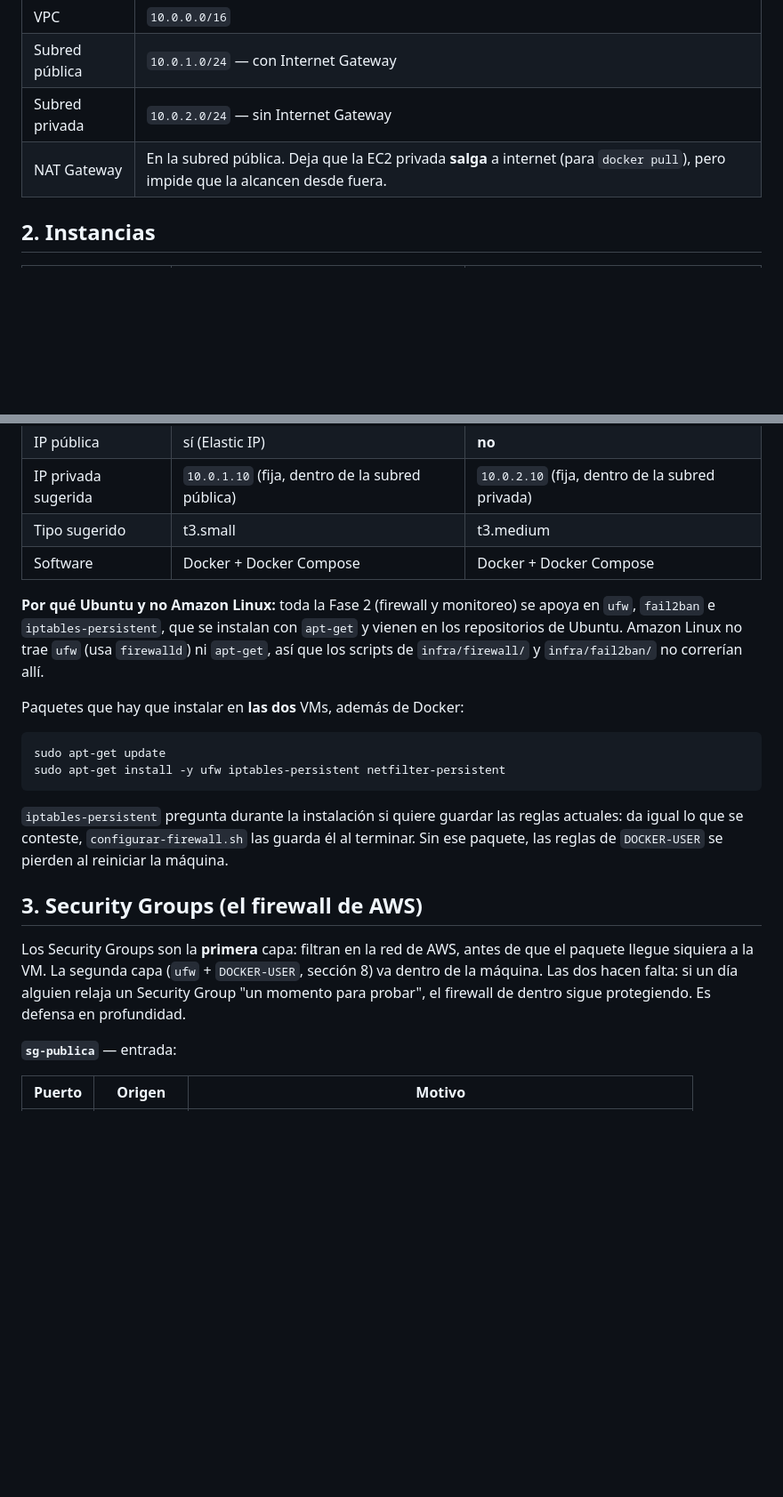
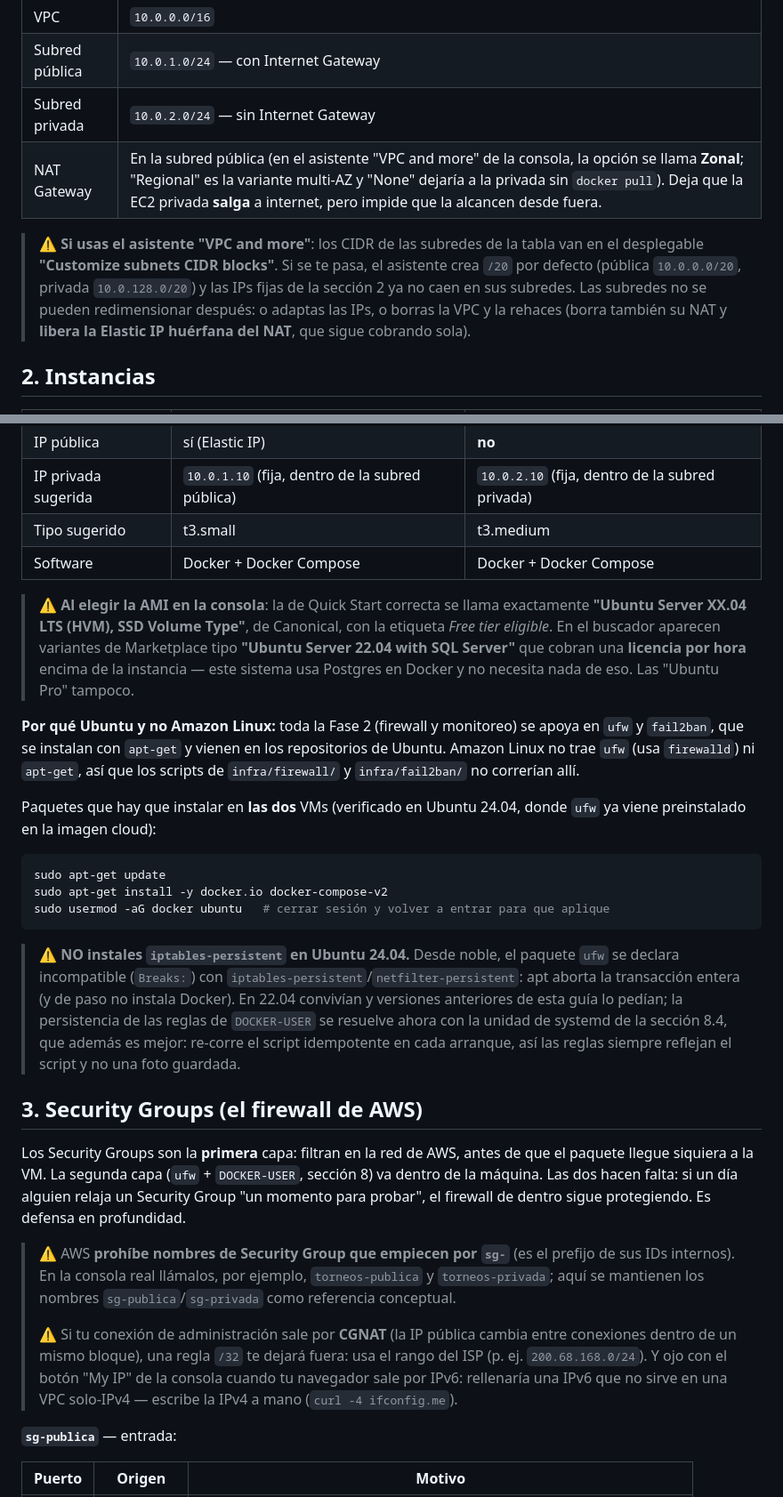
Before and after one commit to VMMC5/sistema-futbol, a Markdown page: docs/DESPLIEGUE.md, 2 parts joined by grey strips. Shown at 89% size. Rendered like a GitHub page; blank space fills up the shorter version.

````diff
--- a/docs/DESPLIEGUE.md
+++ b/docs/DESPLIEGUE.md
@@ -21,7 +21,15 @@ Cada VM lleva además su propio firewall dentro (`ufw` + `DOCKER-USER`) y
 | VPC | `10.0.0.0/16` |
 | Subred pública | `10.0.1.0/24` — con Internet Gateway |
 | Subred privada | `10.0.2.0/24` — sin Internet Gateway |
-| NAT Gateway | En la subred pública. Deja que la EC2 privada **salga** a internet (para `docker pull`), pero impide que la alcancen desde fuera. |
+| NAT Gateway | En la subred pública (en el asistente "VPC and more" de la consola, la opción se llama **Zonal**; "Regional" es la variante multi-AZ y "None" dejaría a la privada sin `docker pull`). Deja que la EC2 privada **salga** a internet, pero impide que la alcancen desde fuera. |
+
+> ⚠️ **Si usas el asistente "VPC and more"**: los CIDR de las subredes de la tabla
+> van en el desplegable **"Customize subnets CIDR blocks"**. Si se te pasa, el
+> asistente crea `/20` por defecto (pública `10.0.0.0/20`, privada
+> `10.0.128.0/20`) y las IPs fijas de la sección 2 ya no caen en sus subredes.
+> Las subredes no se pueden redimensionar después: o adaptas las IPs, o
+> borras la VPC y la rehaces (borra también su NAT y **libera la Elastic IP
+> huérfana del NAT**, que sigue cobrando sola).
 
 ## 2. Instancias
 
@@ -35,23 +43,36 @@ Cada VM lleva además su propio firewall dentro (`ufw` + `DOCKER-USER`) y
 | Tipo sugerido | t3.small | t3.medium |
 | Software | Docker + Docker Compose | Docker + Docker Compose |
 
+> ⚠️ **Al elegir la AMI en la consola**: la de Quick Start correcta se llama
+> exactamente **"Ubuntu Server XX.04 LTS (HVM), SSD Volume Type"**, de
+> Canonical, con la etiqueta *Free tier eligible*. En el buscador aparecen
+> variantes de Marketplace tipo **"Ubuntu Server 22.04 with SQL Server"** que
+> cobran una **licencia por hora** encima de la instancia — este sistema usa
+> Postgres en Docker y no necesita nada de eso. Las "Ubuntu Pro" tampoco.
+
 **Por qué Ubuntu y no Amazon Linux:** toda la Fase 2 (firewall y monitoreo) se
-apoya en `ufw`, `fail2ban` e `iptables-persistent`, que se instalan con
-`apt-get` y vienen en los repositorios de Ubuntu. Amazon Linux no trae `ufw`
-(usa `firewalld`) ni `apt-get`, así que los scripts de `infra/firewall/` y
-`infra/fail2ban/` no correrían allí.
+apoya en `ufw` y `fail2ban`, que se instalan con `apt-get` y vienen en los
+repositorios de Ubuntu. Amazon Linux no trae `ufw` (usa `firewalld`) ni
+`apt-get`, así que los scripts de `infra/firewall/` y `infra/fail2ban/` no
+correrían allí.
 
-Paquetes que hay que instalar en **las dos** VMs, además de Docker:
+Paquetes que hay que instalar en **las dos** VMs (verificado en Ubuntu 24.04,
+donde `ufw` ya viene preinstalado en la imagen cloud):
 
 ```bash
 sudo apt-get update
-sudo apt-get install -y ufw iptables-persistent netfilter-persistent
+sudo apt-get install -y docker.io docker-compose-v2
+sudo usermod -aG docker ubuntu   # cerrar sesión y volver a entrar para que aplique
 ```
 
-`iptables-persistent` pregunta durante la instalación si quiere guardar las
-reglas actuales: da igual lo que se conteste, `configurar-firewall.sh` las
-guarda él al terminar. Sin ese paquete, las reglas de `DOCKER-USER` se pierden
-al reiniciar la máquina.
+> ⚠️ **NO instales `iptables-persistent` en Ubuntu 24.04.** Desde noble, el
+> paquete `ufw` se declara incompatible (`Breaks:`) con
+> `iptables-persistent`/`netfilter-persistent`: apt aborta la transacción
+> entera (y de paso no instala Docker). En 22.04 convivían y versiones
+> anteriores de esta guía lo pedían; la persistencia de las reglas de
+> `DOCKER-USER` se resuelve ahora con la unidad de systemd de la sección 8.4,
+> que además es mejor: re-corre el script idempotente en cada arranque, así
+> las reglas siempre reflejan el script y no una foto guardada.
 
 ## 3. Security Groups (el firewall de AWS)
 
@@ -60,6 +81,17 @@ que el paquete llegue siquiera a la VM. La segunda capa (`ufw` + `DOCKER-USER`,
 sección 8) va dentro de la máquina. Las dos hacen falta: si un día alguien
 relaja un Security Group "un momento para probar", el firewall de dentro sigue
 protegiendo. Es defensa en profundidad.
+
+> ⚠️ AWS **prohíbe nombres de Security Group que empiecen por `sg-`** (es el
+> prefijo de sus IDs internos). En la consola real llámalos, por ejemplo,
+> `torneos-publica` y `torneos-privada`; aquí se mantienen los nombres
+> `sg-publica`/`sg-privada` como referencia conceptual.
+>
+> ⚠️ Si tu conexión de administración sale por **CGNAT** (la IP pública cambia
+> entre conexiones dentro de un mismo bloque), una regla `/32` te dejará fuera:
+> usa el rango del ISP (p. ej. `200.68.168.0/24`). Y ojo con el botón "My IP"
+> de la consola cuando tu navegador sale por IPv6: rellenaría una IPv6 que no
+> sirve en una VPC solo-IPv4 — escribe la IPv4 a mano (`curl -4 ifconfig.me`).
 
 **`sg-publica`** — entrada:
 
````
Also changed, not shown: other parts of docs/DESPLIEGUE.md (+101 -5 lines).
